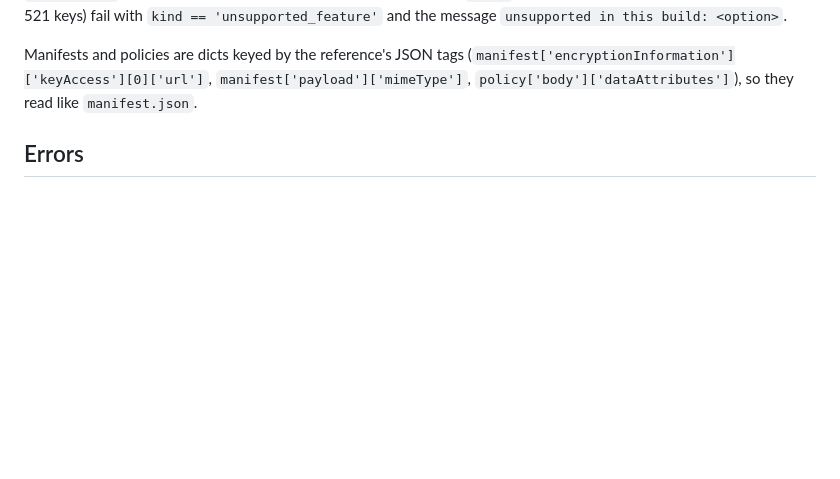
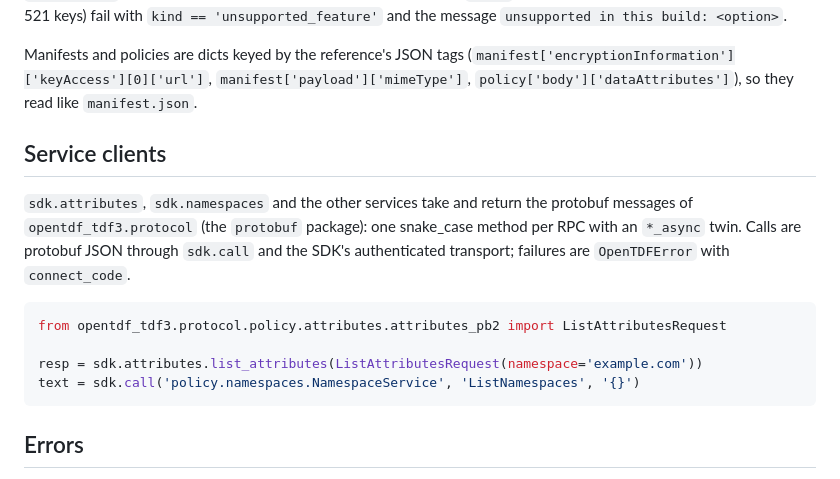
Before and after one commit to eugenioenko/opentdf-sdk, a Markdown page: docs/generated-python-library.md, the part around the change. Drawn GitHub-style; blank space fills up the shorter version.

````diff
--- a/docs/generated-python-library.md
+++ b/docs/generated-python-library.md
@@ -99,6 +99,21 @@ Manifests and policies are dicts keyed by the reference's JSON tags
 `manifest['payload']['mimeType']`, `policy['body']['dataAttributes']`), so
 they read like `manifest.json`.
 
+## Service clients
+
+`sdk.attributes`, `sdk.namespaces` and the other services take and return
+the protobuf messages of `opentdf_tdf3.protocol` (the `protobuf` package):
+one snake_case method per RPC with an `*_async` twin. Calls are protobuf
+JSON through `sdk.call` and the SDK's authenticated transport; failures are
+`OpenTDFError` with `connect_code`.
+
+```python
+from opentdf_tdf3.protocol.policy.attributes.attributes_pb2 import ListAttributesRequest
+
+resp = sdk.attributes.list_attributes(ListAttributesRequest(namespace='example.com'))
+text = sdk.call('policy.namespaces.NamespaceService', 'ListNamespaces', '{}')
+```
+
 ## Errors
 
 Every failure is an `OpenTDFError` with `kind`, `op`, `message` (the
````
Also changed, not shown: docs/generated-go-library.md (+18 -0 lines), docs/generated-typescript-library.md (+19 -0 lines).
